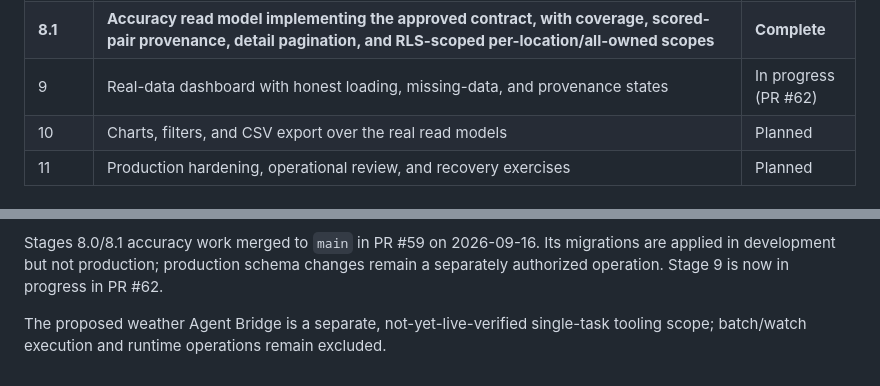
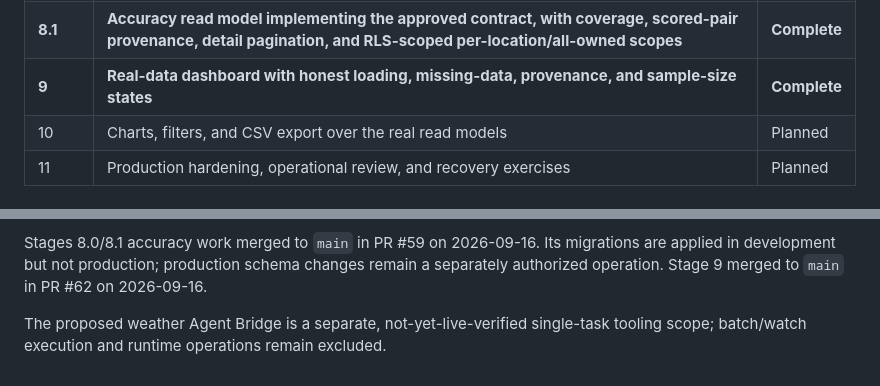
Before and after one commit to NastyBaster/weather-statistic, a Markdown page: docs/roadmap.md, 2 parts joined by grey strips. GitHub-like rendering.

```diff
--- a/docs/roadmap.md
+++ b/docs/roadmap.md
@@ -35,7 +35,7 @@ deploy, invoke, or operate them.
 | **7.2** | **Scheduled observations using a separate opaque machine token, Vault/Edge secret storage, and a daily production Cron job. Scheduled smoke acceptance and the first automatic Cron acceptance completed.** | **Complete** |
 | **8.0** | **Accuracy contract, including sample-size rules and explicit precipitation-event metrics** | **Complete** |
 | **8.1** | **Accuracy read model implementing the approved contract, with coverage, scored-pair provenance, detail pagination, and RLS-scoped per-location/all-owned scopes** | **Complete** |
-| 9 | Real-data dashboard with honest loading, missing-data, and provenance states | In progress (PR #62) |
+| **9** | **Real-data dashboard with honest loading, missing-data, provenance, and sample-size states** | **Complete** |
 | 10 | Charts, filters, and CSV export over the real read models | Planned |
 | 11 | Production hardening, operational review, and recovery exercises | Planned |
 
@@ -68,7 +68,7 @@ dashboard remain deferred to later stages.
 
 Stages 8.0/8.1 accuracy work merged to `main` in PR #59 on 2026-09-16. Its migrations are
 applied in development but not production; production schema changes remain a separately
-authorized operation. Stage 9 is now in progress in PR #62.
+authorized operation. Stage 9 merged to `main` in PR #62 on 2026-09-16.
 
 The proposed weather Agent Bridge is a separate, not-yet-live-verified single-task tooling scope;
 batch/watch execution and runtime operations remain excluded.
```
Also changed, not shown: docs/project-status.md (+6 -4 lines).
